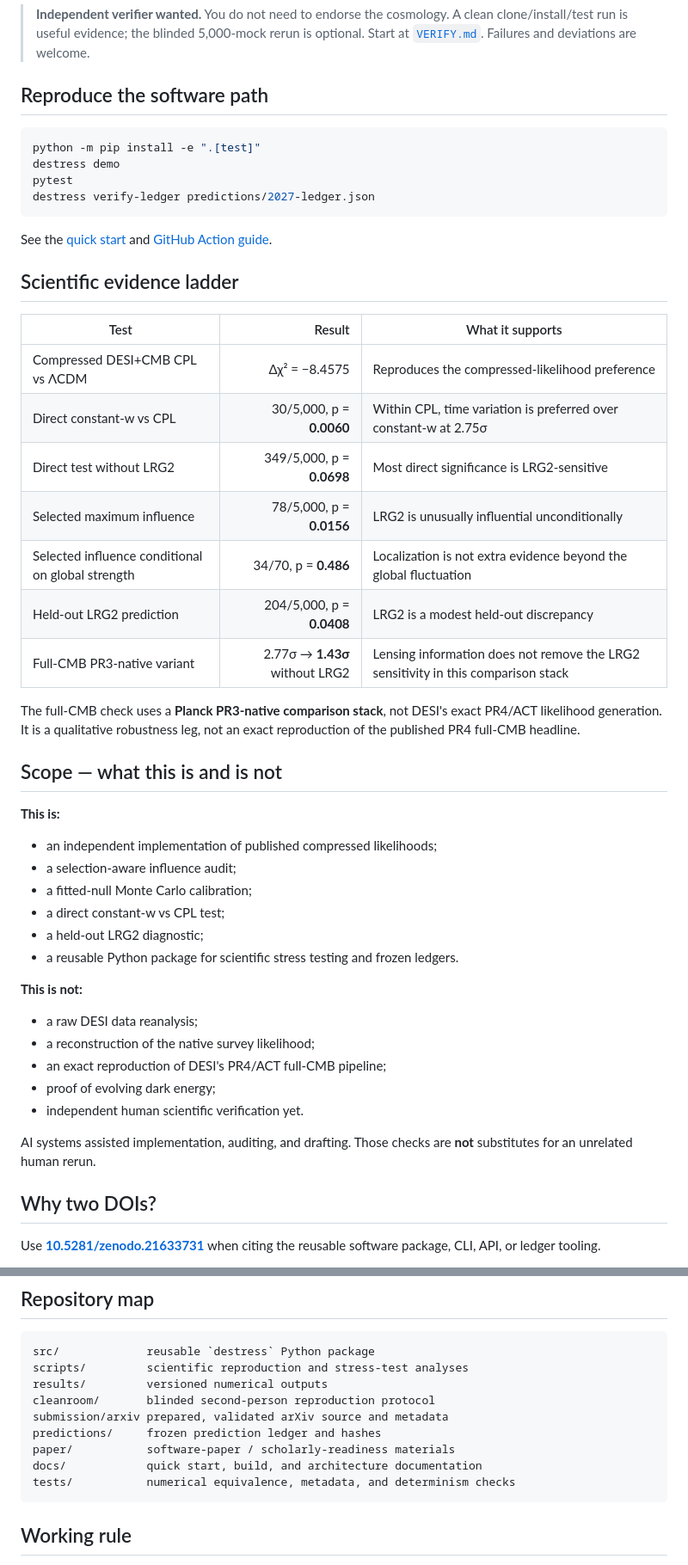
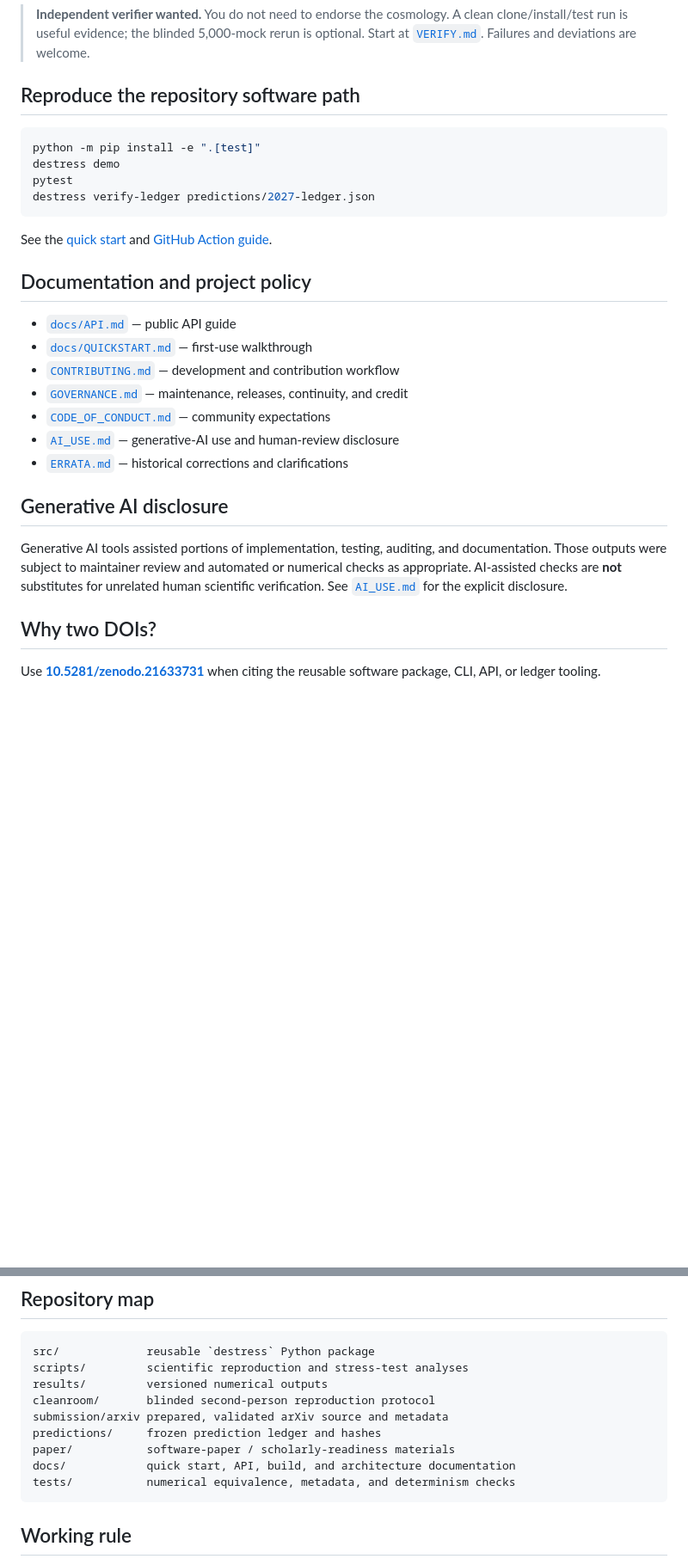
Before and after one commit to GrobeStreet/de-stress-lab, a Markdown page: README.md, 2 parts joined by grey strips. Shown at 86% size. Rendered like a GitHub page; blank space fills up the shorter version.

````diff
--- a/README.md
+++ b/README.md
@@ -36,7 +138,7 @@ This is a localized **2–3σ likelihood-level hint**, not a discovery claim.
 
 > **Independent verifier wanted.** You do not need to endorse the cosmology. A clean clone/install/test run is useful evidence; the blinded 5,000-mock rerun is optional. Start at [`VERIFY.md`](VERIFY.md). Failures and deviations are welcome.
 
-## Reproduce the software path
+## Reproduce the repository software path
 
 ```bash
 python -m pip install -e ".[test]"
@@ -47,40 +149,19 @@ destress verify-ledger predictions/2027-ledger.json
 
 See the [quick start](docs/QUICKSTART.md) and [GitHub Action guide](docs/GITHUB_ACTION.md).
 
-## Scientific evidence ladder
+## Documentation and project policy
 
-| Test | Result | What it supports |
-|---|---:|---|
-| Compressed DESI+CMB CPL vs ΛCDM | Δχ² = −8.4575 | Reproduces the compressed-likelihood preference |
-| Direct constant-w vs CPL | 30/5,000, p = **0.0060** | Within CPL, time variation is preferred over constant-w at 2.75σ |
-| Direct test without LRG2 | 349/5,000, p = **0.0698** | Most direct significance is LRG2-sensitive |
-| Selected maximum influence | 78/5,000, p = **0.0156** | LRG2 is unusually influential unconditionally |
-| Selected influence conditional on global strength | 34/70, p = **0.486** | Localization is not extra evidence beyond the global fluctuation |
-| Held-out LRG2 prediction | 204/5,000, p = **0.0408** | LRG2 is a modest held-out discrepancy |
-| Full-CMB PR3-native variant | 2.77σ → **1.43σ** without LRG2 | Lensing information does not remove the LRG2 sensitivity in this comparison stack |
+- [`docs/API.md`](docs/API.md) — public API guide
+- [`docs/QUICKSTART.md`](docs/QUICKSTART.md) — first-use walkthrough
+- [`CONTRIBUTING.md`](CONTRIBUTING.md) — development and contribution workflow
+- [`GOVERNANCE.md`](GOVERNANCE.md) — maintenance, releases, continuity, and credit
+- [`CODE_OF_CONDUCT.md`](CODE_OF_CONDUCT.md) — community expectations
+- [`AI_USE.md`](AI_USE.md) — generative-AI use and human-review disclosure
+- [`ERRATA.md`](ERRATA.md) — historical corrections and clarifications
 
-The full-CMB check uses a **Planck PR3-native comparison stack**, not DESI's exact PR4/ACT likelihood generation. It is a qualitative robustness leg, not an exact reproduction of the published PR4 full-CMB headline.
+## Generative AI disclosure
 
-## Scope — what this is and is not
-
-**This is:**
-
-- an independent implementation of published compressed likelihoods;
-- a selection-aware influence audit;
-- a fitted-null Monte Carlo calibration;
-- a direct constant-w vs CPL test;
-- a held-out LRG2 diagnostic;
-- a reusable Python package for scientific stress testing and frozen ledgers.
-
-**This is not:**
-
-- a raw DESI data reanalysis;
-- a reconstruction of the native survey likelihood;
-- an exact reproduction of DESI's PR4/ACT full-CMB pipeline;
-- proof of evolving dark energy;
-- independent human scientific verification yet.
-
-AI systems assisted implementation, auditing, and drafting. Those checks are **not** substitutes for an unrelated human rerun.
+Generative AI tools assisted portions of implementation, testing, auditing, and documentation. Those outputs were subject to maintainer review and automated or numerical checks as appropriate. AI-assisted checks are **not** substitutes for unrelated human scientific verification. See [`AI_USE.md`](AI_USE.md) for the explicit disclosure.
 
 ## Why two DOIs?
 
@@ -98,7 +179,7 @@ cleanroom/       blinded second-person reproduction protocol
 submission/arxiv prepared, validated arXiv source and metadata
 predictions/     frozen prediction ledger and hashes
 paper/           software-paper / scholarly-readiness materials
-docs/            quick start, build, and architecture documentation
+docs/            quick start, API, build, and architecture documentation
 tests/           numerical equivalence, metadata, and determinism checks
 ```
 
````
Also changed, not shown: other parts of README.md (+107 -5 lines).
